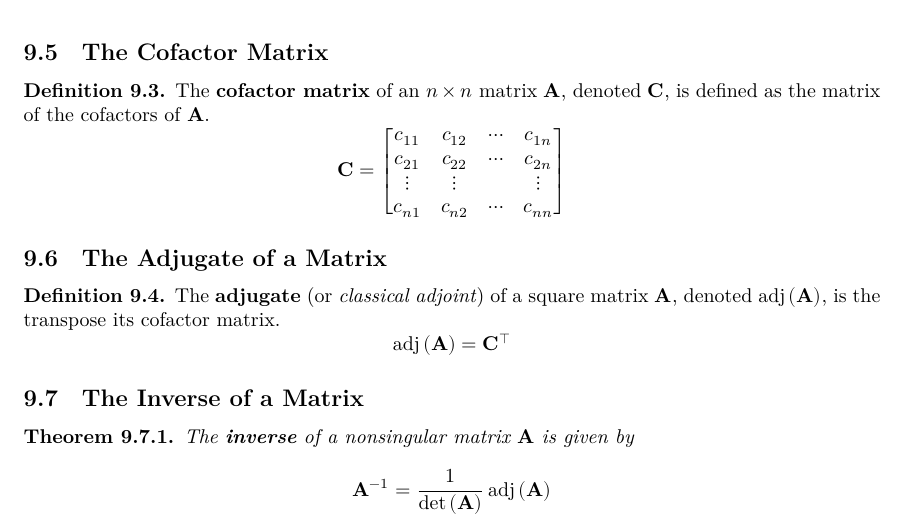
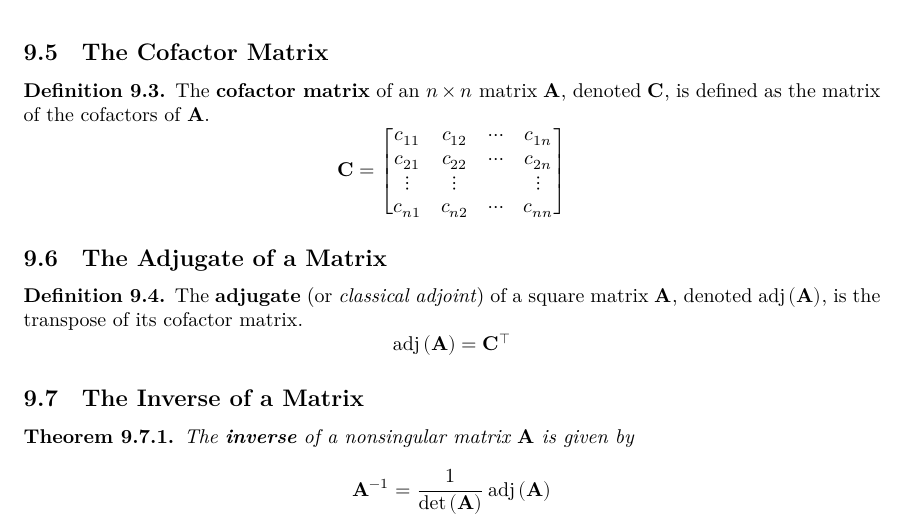
Before and after one commit to Tarang74/MXB106, a LaTeX document (MXB106 Lecture Notes.tex): part of page 26 of 34, cut so that both start at the same text. The pictures show the PDF file MXB106 Lecture Notes.pdf that the author committed with the source.

Commit message:
Fix typo

```diff
--- a/MXB106 Lecture Notes.tex
+++ b/MXB106 Lecture Notes.tex
@@ -1141,7 +1141,7 @@
 \begin{definition}
     The \textbf{adjugate} (or \textit{classical adjoint}) of a square
     matrix \(\symbf{A}\), denoted
-    \(\adj{\left( \symbf{A} \right)}\), is the transpose its cofactor
+    \(\adj{\left( \symbf{A} \right)}\), is the transpose of its cofactor
     matrix.
     \begin{equation*}
         \adj{\left( \symbf{A} \right)} = \symbf{C}^\top
```
Also changed, not shown: MXB106 Lecture Notes.pdf, README.md.
